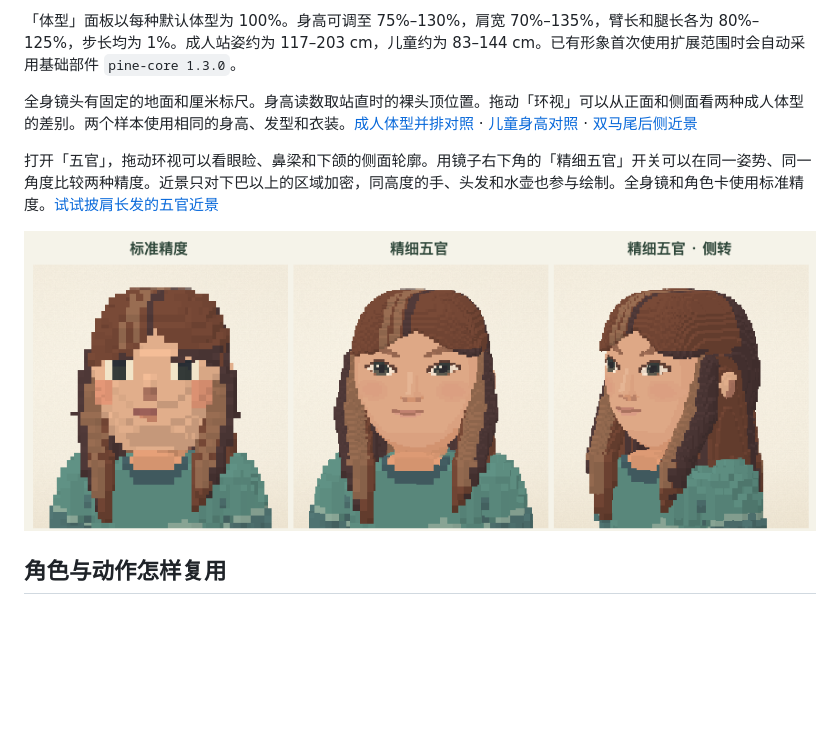
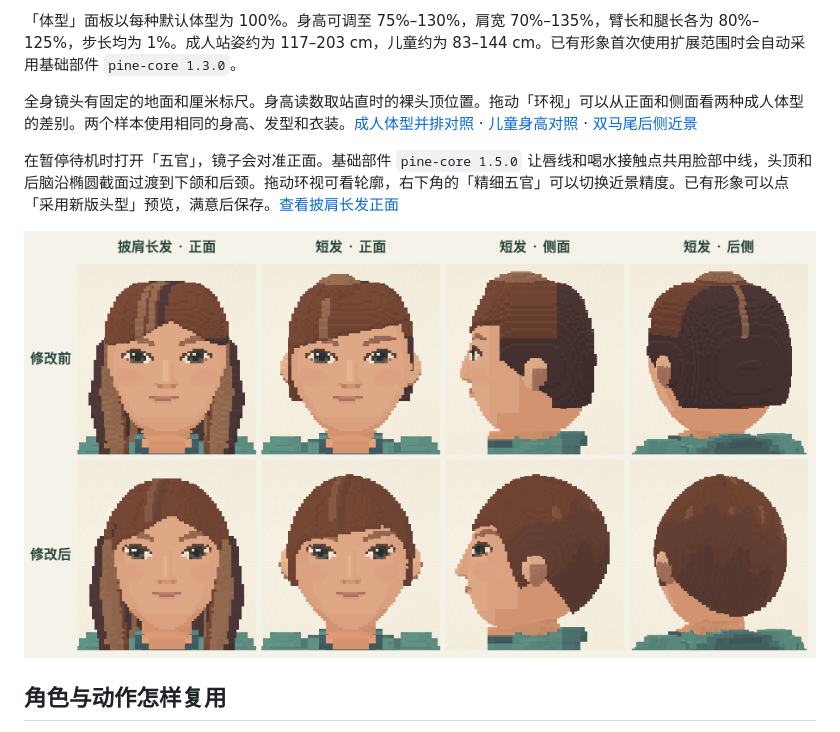
Before and after one commit to zhangran653/pine-pixel-people, a Markdown page: README.md, the part around one of its changes. Drawn GitHub-style; pictures changed too: face-detail-preview.png; blank space fills up the shorter version.

Commit message:
Center the lips and round the skull and hair in core 1.5

```diff
--- a/README.md
+++ b/README.md
@@ -29,5 +29,5 @@ python3 -m http.server 8000 --bind 127.0.0.1
 
 全身镜头有固定的地面和厘米标尺。身高读数取站直时的裸头顶位置。拖动「环视」可以从正面和侧面看两种成人体型的差别。两个样本使用相同的身高、发型和衣装。[成人体型并排对照](http://127.0.0.1:8000/atelier.html?preset=look_body_female&compare=look_body_male&tab=shape) · [儿童身高对照](http://127.0.0.1:8000/atelier.html?preset=look_chorus&compare=look_relay&tab=shape) · [双马尾后侧近景](http://127.0.0.1:8000/atelier.html?preset=look_chorus&tab=hair)
 
-打开「五官」，拖动环视可以看眼睑、鼻梁和下颌的侧面轮廓。用镜子右下角的「精细五官」开关可以在同一姿势、同一角度比较两种精度。近景只对下巴以上的区域加密，同高度的手、头发和水壶也参与绘制。全身镜和角色卡使用标准精度。[试试披肩长发的五官近景](http://127.0.0.1:8000/atelier.html?preset=look_body_female&tab=face&hair=shoulder-length)
+在暂停待机时打开「五官」，镜子会对准正面。基础部件 `pine-core 1.5.0` 让唇线和喝水接触点共用脸部中线，头顶和后脑沿椭圆截面过渡到下颌和后颈。拖动环视可看轮廓，右下角的「精细五官」可以切换近景精度。已有形象可以点「采用新版头型」预览，满意后保存。[查看披肩长发正面](http://127.0.0.1:8000/atelier.html?preset=look_body_female&tab=face&hair=shoulder-length)
 
```
Also changed, not shown: other parts of README.md (+1 -1 lines), 10 other files.
